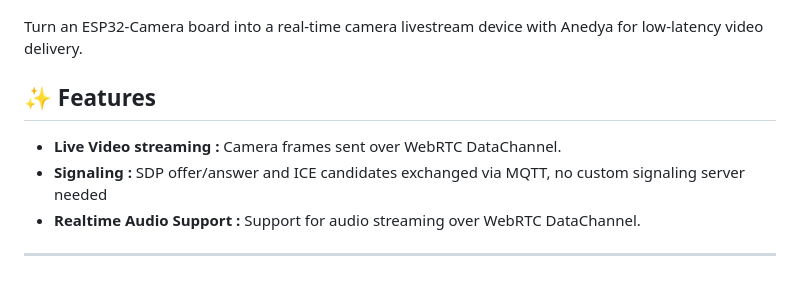
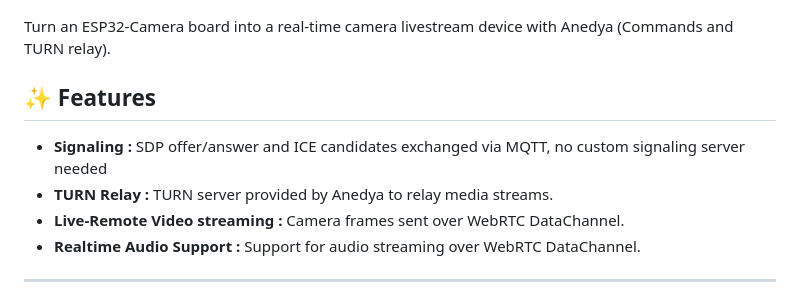
Before and after one commit to anedyaio/anedya-camera-livestream-example-esp32, a Markdown page: README.md, the part around the change. GitHub-like rendering.

Commit message:
docs: update README to include TURN relay details and feature list refinements

```diff
--- a/README.md
+++ b/README.md
@@ -9,12 +9,13 @@
 
 ![Camera View](./media/camera_view.png)
 
-Turn an ESP32-Camera board into a real-time camera livestream device with Anedya for low-latency video delivery.
+Turn an ESP32-Camera board into a real-time camera livestream device with Anedya (Commands and TURN relay).
 
 ## ✨ Features
 
-- **Live Video streaming :** Camera frames sent over WebRTC DataChannel.
 - **Signaling :** SDP offer/answer and ICE candidates exchanged via MQTT, no custom signaling server needed
+- **TURN Relay :** TURN server provided by Anedya to relay media streams.
+- **Live-Remote Video streaming :** Camera frames sent over WebRTC DataChannel.
 - **Realtime Audio Support :** Support for audio streaming over WebRTC DataChannel.
 
 ---
```
